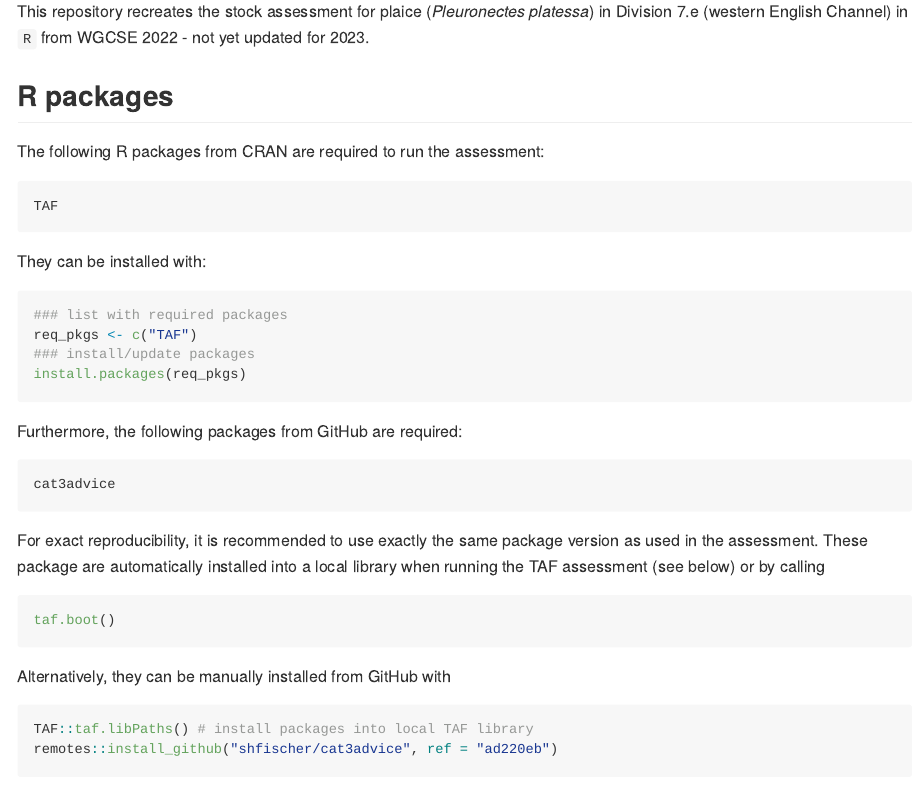
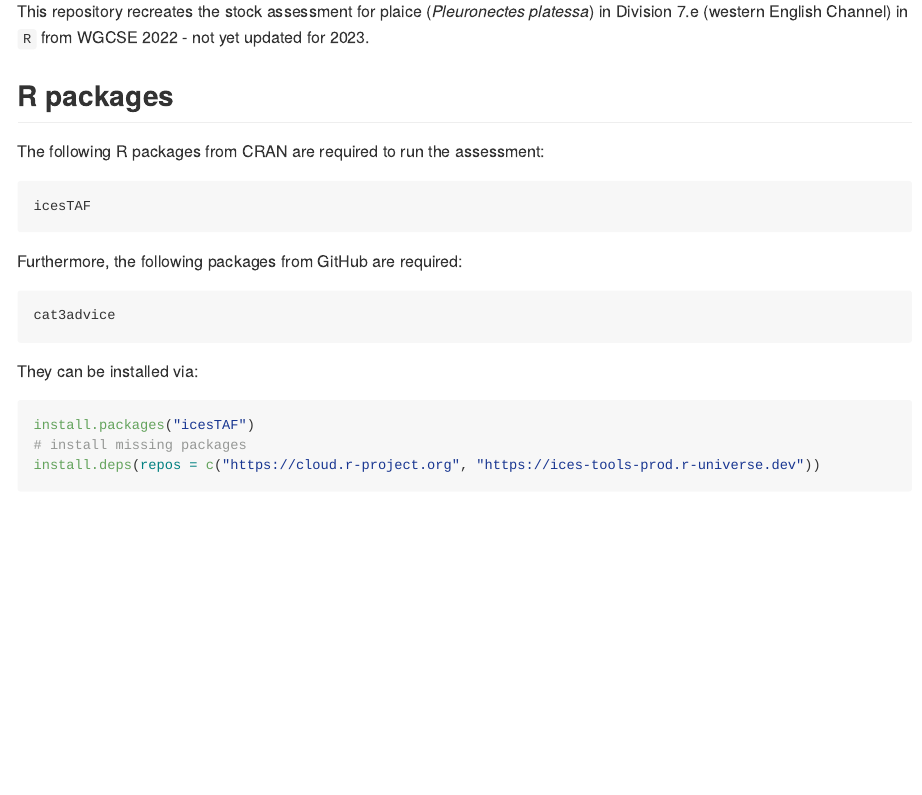
Before and after one commit to ices-taf-dev/ices_cat_3_template, an R Markdown document (README.Rmd): the page in a window 1100 px wide, from 220 px down. The pictures show the output file README.md that the author committed with the source, drawn offline in the style of GitHub.

Commit message:
update software and readme

````diff
--- a/README.Rmd
+++ b/README.Rmd
@@ -16,30 +16,21 @@ This repository recreates the stock assessment for plaice (_Pleuronectes platess
 The following R packages from CRAN are required to run the assessment:
 
 ```{r, eval = FALSE}
-TAF
-```
-
-They can be installed with:
-```{r, eval = FALSE}
-### list with required packages
-req_pkgs <- c("TAF")
-### install/update packages
-install.packages(req_pkgs)
+icesTAF
 ```
 
 Furthermore, the following packages from GitHub are required:
 ```{r, eval = FALSE}
 cat3advice
 ```
-For exact reproducibility, it is recommended to use exactly the same package version as used in the assessment. These package are automatically installed into a local library when running the TAF assessment (see below) or by calling
-``` {r, eval = FALSE}
-taf.boot()
+
+They can be installed via:
+```{r, eval = FALSE}
+install.packages("icesTAF")
+# install missing packages
+install.deps(repos = c("https://cloud.r-project.org", "https://ices-tools-prod.r-universe.dev"))
 ```
-Alternatively, they can be manually installed from GitHub with
-``` {r, eval = FALSE}
-TAF::taf.libPaths() # install packages into local TAF library
-remotes::install_github("shfischer/cat3advice", ref = "ad220eb")
-```
+
 ## Running the assessment
 
 The easiest way to run the assessment is to clone or download this repository, navigate into the repository with R and run:
````
Also changed, not shown: boot/SOFTWARE.bib (deleted, +0 -22 lines), README.md.
